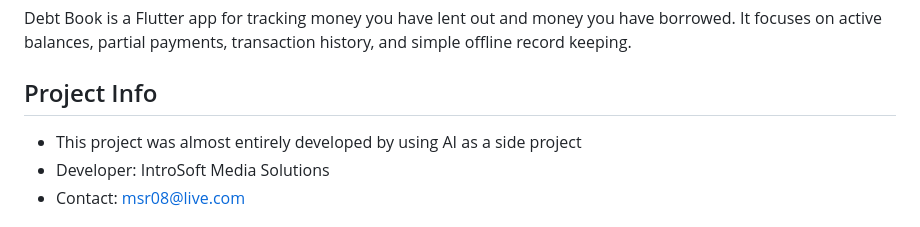
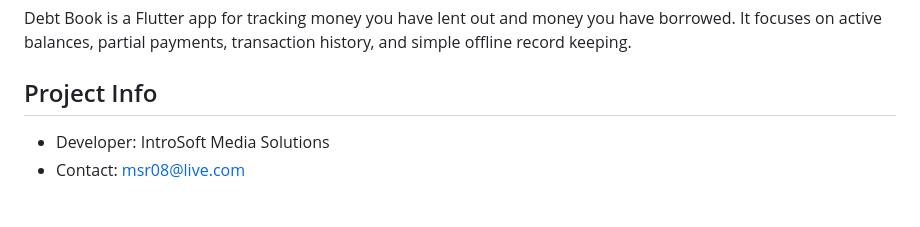
Before and after one commit to dreamer8ful/debt_book, a Markdown page: README.md, the part around the change. Drawn GitHub-style.

Commit message:
Update README to remove AI development note
Removed mention of AI involvement in project development.

```diff
--- a/README.md
+++ b/README.md
@@ -4,7 +4,6 @@ Debt Book is a Flutter app for tracking money you have lent out and money you ha
 
 ## Project Info
 
-- This project was almost entirely developed by using AI as a side project
 - Developer: IntroSoft Media Solutions
 - Contact: msr08@live.com
 
```
